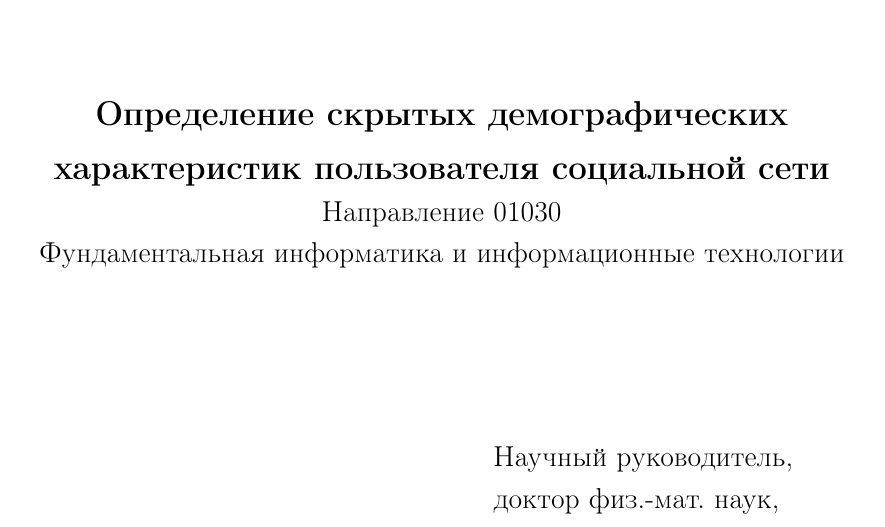
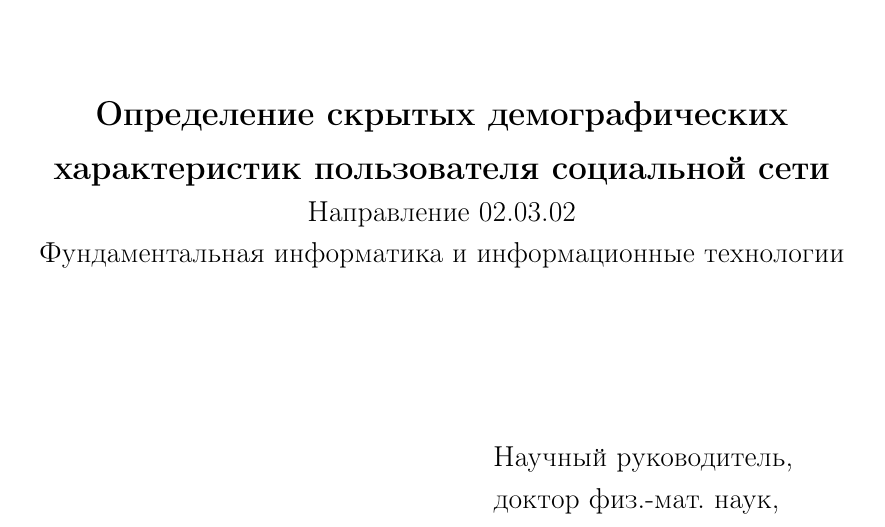
Before and after one commit to greav/bachelor-diploma, a LaTeX document (main.tex, which reads source/title.tex): part of page 1 of 43, cut so that both start at the same text. Compiled offline with pdfLaTeX.

Commit message:
fix title

```diff
--- a/source/title.tex
+++ b/source/title.tex
@@ -10,7 +10,7 @@
 \large{\textbf{Выпускная квалификационная работа бакалавра}} \\
 \vspace{2.5cm}
 \Large{\textbf{Определение скрытых демографических характеристик пользователя социальной сети}} \\
-\normalsize{Направление 01030 \\
+\normalsize{Направление 02.03.02 \\
 Фундаментальная информатика и информационные технологии} \\
 \end{center}
 \vspace{2.5cm}
```
